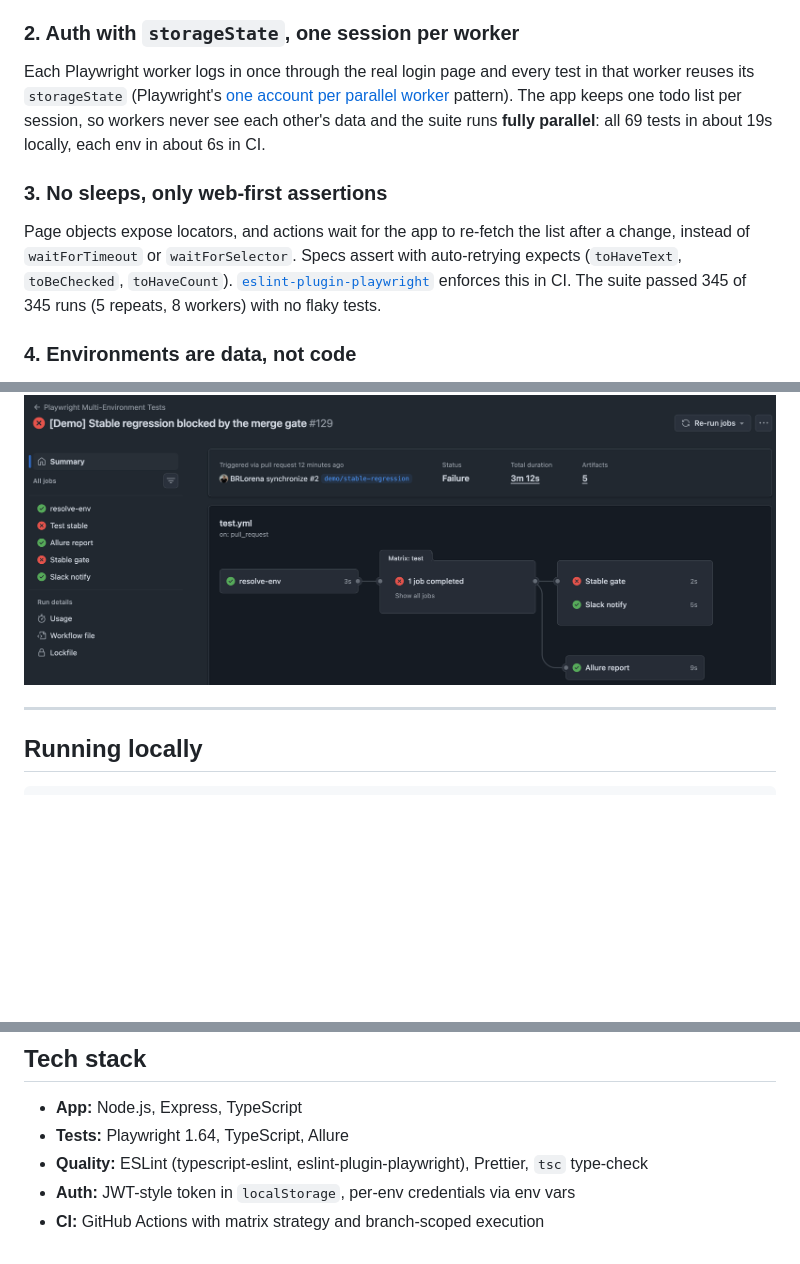
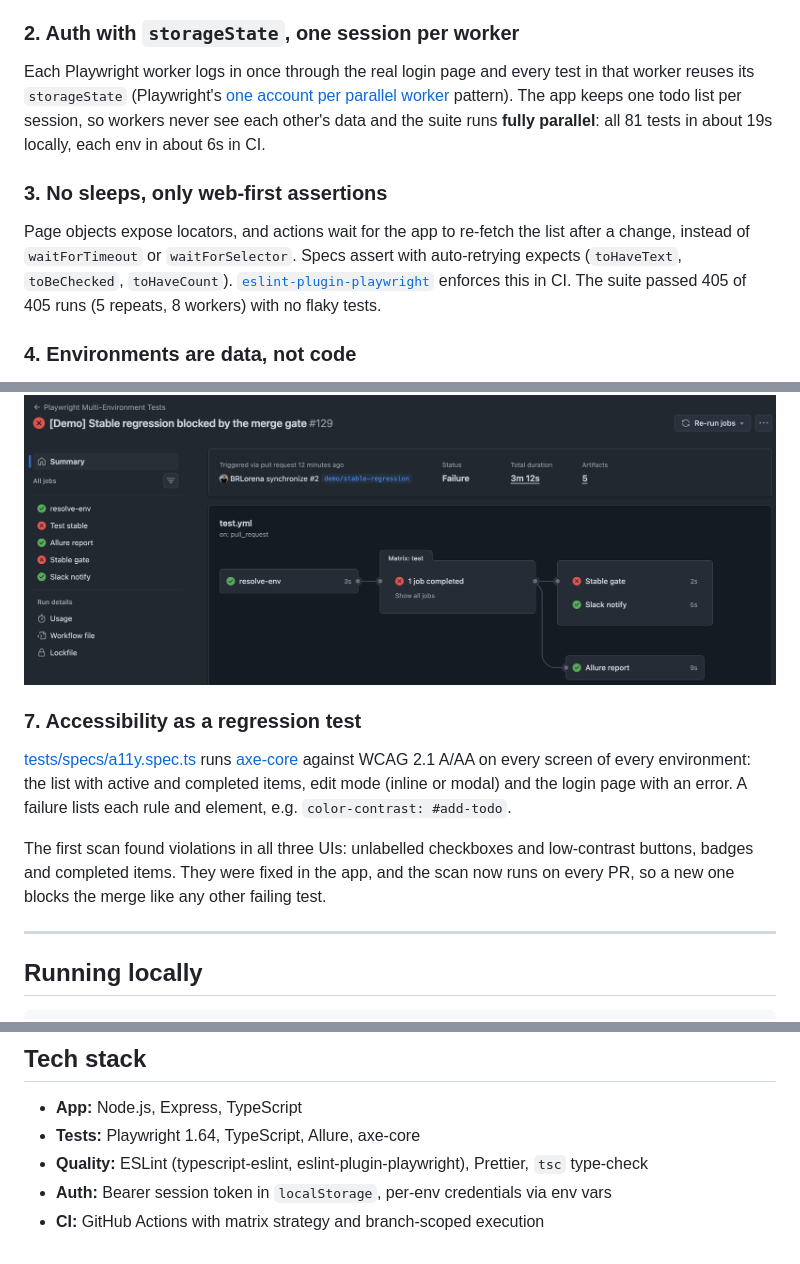
Before and after one commit to BRLorena/playwright-multi-env-framework, a Markdown page: README.md, 3 parts joined by grey strips. Drawn GitHub-style; folded sections open; blank space fills up the shorter version.

```diff
--- a/README.md
+++ b/README.md
@@ -70,11 +88,11 @@ tests/
 
 ### 2. Auth with `storageState`, one session per worker
 
-Each Playwright worker logs in once through the real login page and every test in that worker reuses its `storageState` (Playwright's [one account per parallel worker](https://playwright.dev/docs/auth#moderate-one-account-per-parallel-worker) pattern). The app keeps one todo list per session, so workers never see each other's data and the suite runs **fully parallel**: all 69 tests in about 19s locally, each env in about 6s in CI.
+Each Playwright worker logs in once through the real login page and every test in that worker reuses its `storageState` (Playwright's [one account per parallel worker](https://playwright.dev/docs/auth#moderate-one-account-per-parallel-worker) pattern). The app keeps one todo list per session, so workers never see each other's data and the suite runs **fully parallel**: all 81 tests in about 19s locally, each env in about 6s in CI.
 
 ### 3. No sleeps, only web-first assertions
 
-Page objects expose locators, and actions wait for the app to re-fetch the list after a change, instead of `waitForTimeout` or `waitForSelector`. Specs assert with auto-retrying expects (`toHaveText`, `toBeChecked`, `toHaveCount`). [`eslint-plugin-playwright`](https://github.com/playwright-community/eslint-plugin-playwright) enforces this in CI. The suite passed 345 of 345 runs (5 repeats, 8 workers) with no flaky tests.
+Page objects expose locators, and actions wait for the app to re-fetch the list after a change, instead of `waitForTimeout` or `waitForSelector`. Specs assert with auto-retrying expects (`toHaveText`, `toBeChecked`, `toHaveCount`). [`eslint-plugin-playwright`](https://github.com/playwright-community/eslint-plugin-playwright) enforces this in CI. The suite passed 405 of 405 runs (5 repeats, 8 workers) with no flaky tests.
 
 ### 4. Environments are data, not code
 
@@ -104,6 +130,12 @@ A dedicated `Stable gate` job runs on every PR to `main` and is a **required sta
 ![Workflow run: resolve-env → Test stable (failed) → Stable gate (failed), with the Allure report still published](docs/pipeline-run.png)
 
 </details>
+
+### 7. Accessibility as a regression test
+
+[tests/specs/a11y.spec.ts](tests/specs/a11y.spec.ts) runs [axe-core](https://github.com/dequelabs/axe-core) against WCAG 2.1 A/AA on every screen of every environment: the list with active and completed items, edit mode (inline or modal) and the login page with an error. A failure lists each rule and element, e.g. `color-contrast: #add-todo`.
+
+The first scan found violations in all three UIs: unlabelled checkboxes and low-contrast buttons, badges and completed items. They were fixed in the app, and the scan now runs on every PR, so a new one blocks the merge like any other failing test.
 
 ---
 
@@ -189,7 +221,7 @@ The `Playwright webServer` config starts and stops the app automatically in CI
 ## Tech stack
 
 - **App:** Node.js, Express, TypeScript
-- **Tests:** Playwright 1.64, TypeScript, Allure
+- **Tests:** Playwright 1.64, TypeScript, Allure, axe-core
 - **Quality:** ESLint (typescript-eslint, eslint-plugin-playwright), Prettier, `tsc` type-check
-- **Auth:** JWT-style token in `localStorage`, per-env credentials via env vars
+- **Auth:** Bearer session token in `localStorage`, per-env credentials via env vars
 - **CI:** GitHub Actions with matrix strategy and branch-scoped execution
```
Also changed, not shown: other parts of README.md (+32 -6 lines), docs/environments.png (added).
